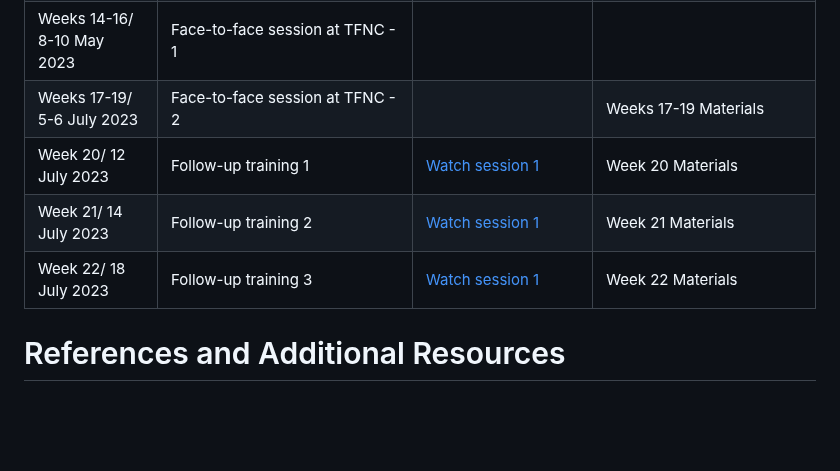
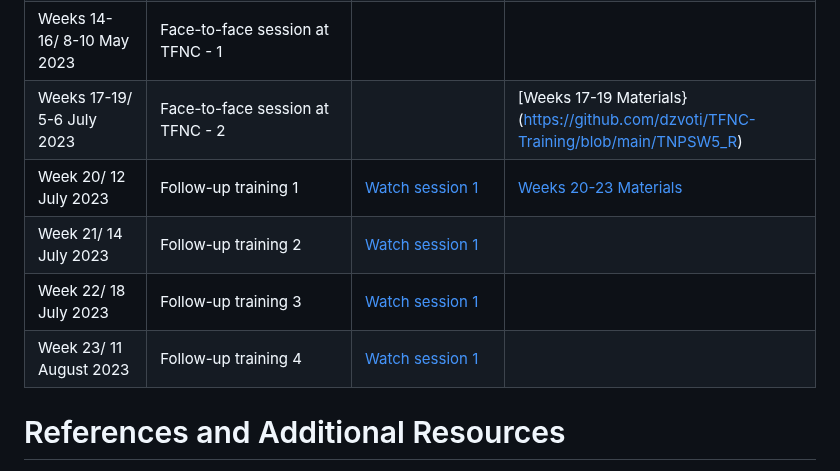
Before and after one commit to micronutrientsupport/TFNC-Training, a Markdown page: README.md, the part around the change. GitHub-like rendering; blank space fills up the shorter version.

Commit message:
Update README.md
Updated all materials

```diff
--- a/README.md
+++ b/README.md
@@ -27,10 +27,11 @@
 | [Week 12](Week-11)/ 25 April 2023            | Calculation of household food consumption part 2                                                                           | [Watch session 1](https://drive.google.com/file/d/1_mHg-Kx7zG0sA2lH-sH2BHcif-ScwU4w/view?usp=share_link)  | [Week 12 Materials (used Week 11 Materials)](https://github.com/dzvoti/TFNC-Training/blob/main/Week-11/W11_practice.R)                    |
 | [Week 13](Week-13)/ 2 May 2023            | Outliers                                                                          | [Watch session 1](https://drive.google.com/file/d/1hNug0l7m5zqZU0lUKkJixizUztuUhrxz/view?usp=share_link)  | [Week 13 Materials](https://github.com/dzvoti/TFNC-Training/blob/main/Week-13/W13_practice.R)                    |
 | Weeks 14-16/ 8-10 May 2023            | Face-to-face session at TFNC - 1                                                                         |                                  |              |
-| Weeks 17-19/ 5-6 July 2023            | Face-to-face session at TFNC - 2                                                                         |                                  | Weeks 17-19 Materials                   |
-| Week 20/ 12 July 2023            | Follow-up training 1                                                                      |      [Watch session 1](https://drive.google.com/file/d/1FPTM7P7-zIA1RvgjmB0CcJdlBwAwxacg/view?usp=sharing)                            | Week 20 Materials                   |
-| Week 21/ 14 July 2023            | Follow-up training 2                                                                       |        [Watch session 1](https://drive.google.com/file/d/1rA1dFoeH2dXzklqbosB2Il_hg8Lt2KAG/view?usp=drive_link)                          | Week 21 Materials                   |
-| Week 22/ 18 July 2023            | Follow-up training 3                                                                       |        [Watch session 1](https://drive.google.com/file/d/11lhqTX5KweNjHixaEOc-dsbKQjJRefdK/view?usp=drive_link)                          | Week 22 Materials                   |
+| Weeks 17-19/ 5-6 July 2023            | Face-to-face session at TFNC - 2                                                                         |                                  | [Weeks 17-19 Materials}(https://github.com/dzvoti/TFNC-Training/blob/main/TNPSW5_R)                  |
+| Week 20/ 12 July 2023            | Follow-up training 1                                                                      |      [Watch session 1](https://drive.google.com/file/d/1FPTM7P7-zIA1RvgjmB0CcJdlBwAwxacg/view?usp=sharing)                            | [Weeks 20-23 Materials](https://github.com/dzvoti/TFNC-Training/blob/main/Weeks20_23)                   |
+| Week 21/ 14 July 2023            | Follow-up training 2                                                                       |        [Watch session 1](https://drive.google.com/file/d/1rA1dFoeH2dXzklqbosB2Il_hg8Lt2KAG/view?usp=drive_link)                          |                  |
+| Week 22/ 18 July 2023            | Follow-up training 3                                                                       |        [Watch session 1](https://drive.google.com/file/d/11lhqTX5KweNjHixaEOc-dsbKQjJRefdK/view?usp=drive_link)                          |                   |
+| Week 23/ 11 August 2023            | Follow-up training 4                                                                       |        [Watch session 1](https://drive.google.com/file/d/1nJZr6Z-lFq88h31qhCvqITxWZV-rpTDw/view?usp=sharing)                          |                    |
 
 # References and Additional Resources
 
```
